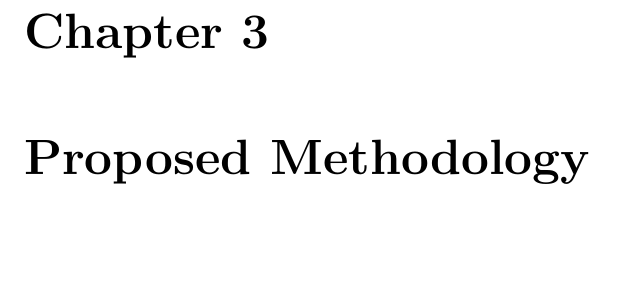
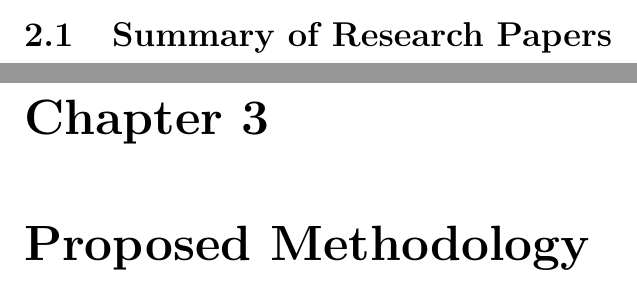
Before and after one commit to HamzaFarooqArif/FYPThesis, a LaTeX thesis (Thesis_DBM/uet_thesis.tex, which reads Thesis_DBM/Chapters/Chapter2.tex): part of page 12 of 17 before the commit and two parts of pages 11 and 12 of 17 after it, the two joined at a grey line, cut at the place of the change, the shorter picture padded with empty space. Compiled offline with pdfLaTeX.

Commit message:
Literature Review start

```diff
--- a/Thesis_DBM/Chapters/Chapter2.tex
+++ b/Thesis_DBM/Chapters/Chapter2.tex
@@ -3,3 +3,6 @@
 \chapter{Literature Review} % Write in your own chapter title
 \label{Chapter2}
 \lhead{Chapter 2. \emph{What to Write}} % Write in your own chapter title to set the page header
+
+
+\section{Summary of Research Papers}
```
Also changed, not shown: 1 other file.
